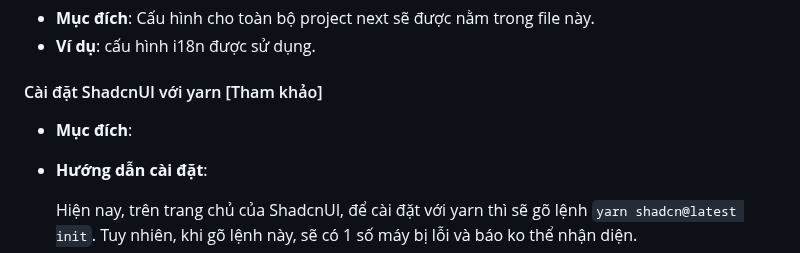
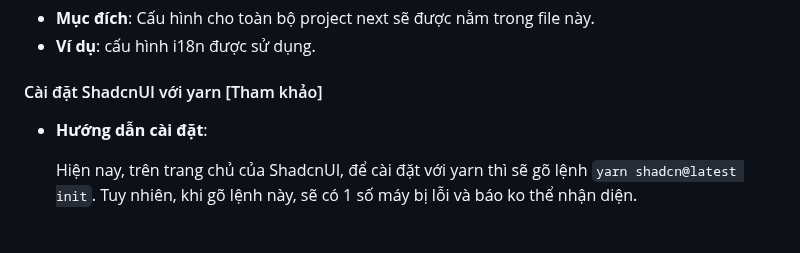
Before and after one commit to ngdghnam/MIKON-Company-Template, a Markdown page: README.md, the part around the change. Rendered like a GitHub page; blank space fills up the shorter version.

Commit message:
Instruction for company template

```diff
--- a/README.md
+++ b/README.md
@@ -58,7 +58,6 @@
 * **Ví dụ**: cấu hình i18n được sử dụng.
 
 #### Cài đặt ShadcnUI với yarn [Tham khảo]
-* **Mục đích**:
 * **Hướng dẫn cài đặt**:
 
     Hiện nay, trên trang chủ của ShadcnUI, để cài đặt với yarn thì sẽ gõ lệnh `yarn shadcn@latest init`. Tuy nhiên, khi gõ lệnh này, sẽ có 1 số máy bị lỗi và báo ko thể nhận diện.
```
